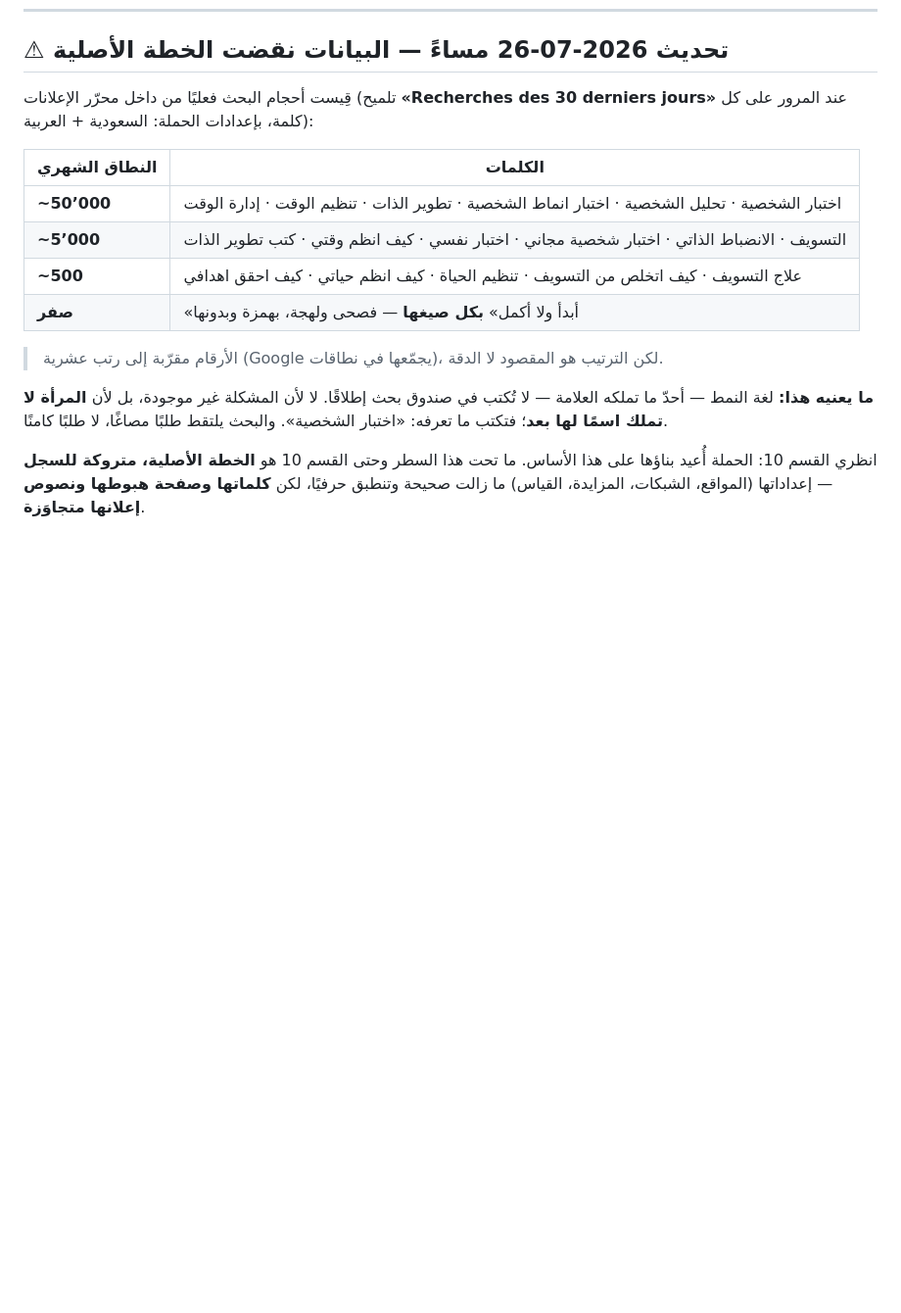
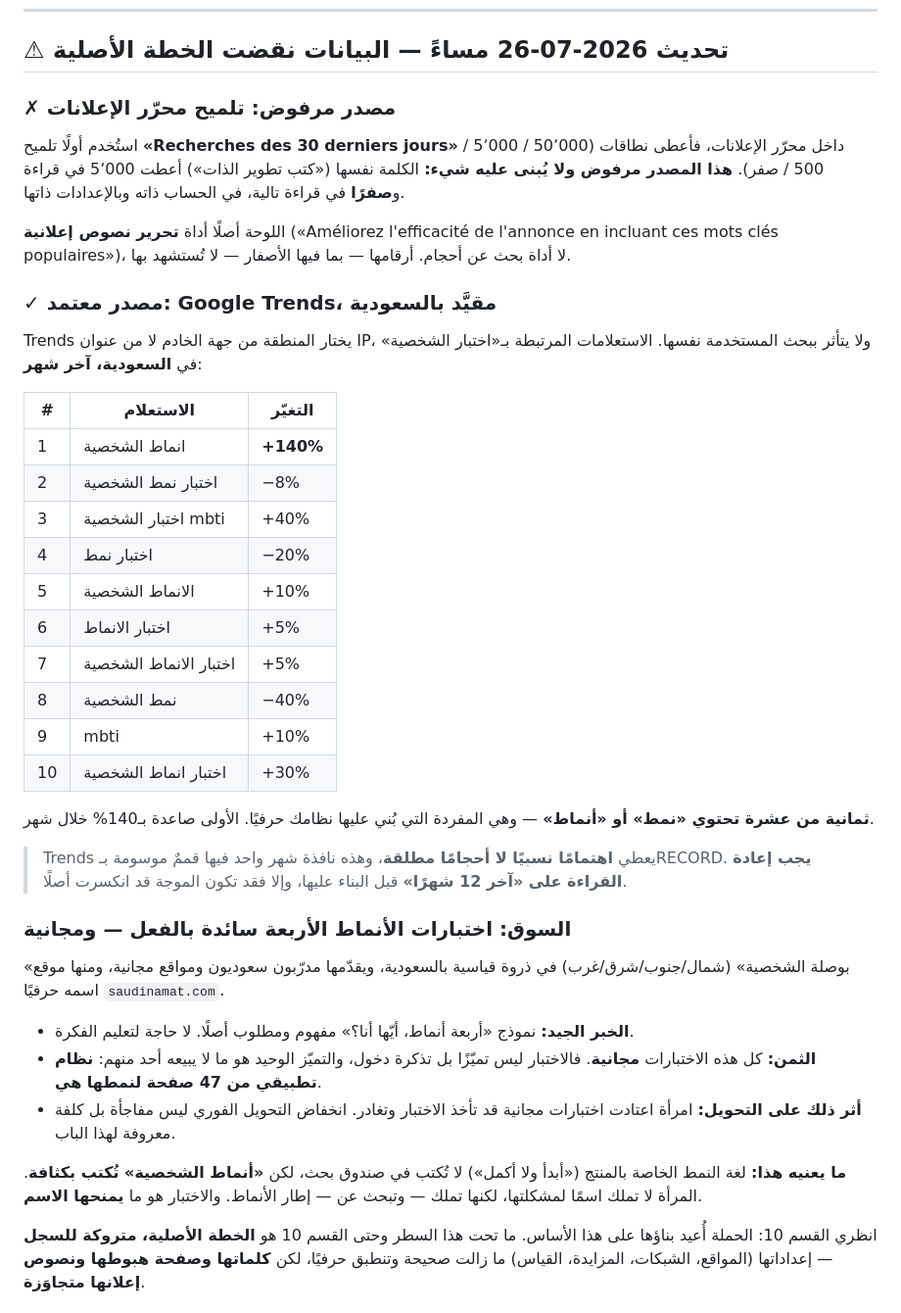
Before and after one commit to inquiryknex-cmyk/Nizamuk.Business, a Markdown page: docs/google-ads-campaign.md, the part around one of its changes. Shown at 98% size. GitHub-like rendering; blank space fills up the shorter version.

Commit message:
Reject the tooltip numbers, rebuild the keywords on Trends data
The ad-editor tooltip this doc cited contradicted itself: «كتب تطوير
الذات» read ~5,000 in one hover and zero in the next, same account,
same settings. That panel is an ad-copy helper, not a research tool.
Its numbers — including the zeros the previous commit built on — are
now marked rejected rather than quietly reinterpreted.

Replaced with Google Trends restricted to Saudi Arabia, which picks the
region server-side and is not personalised. Eight of the ten related
queries for «اختبار الشخصية» contain نمط or أنماط, the word the product
is built on, with «انماط الشخصية» up 140% in a month. The doc flags
that this is one month of relative interest with RECORD spikes, and
that it must be re-read over twelve months before anything is built on
it.

Keywords in section 10 now come from observed queries instead of my
guesses at phrasing, plus a separate lower-bid group for the adjacent
«بوصلة الشخصية» framing. Negatives gained دراسي, همزة, قياس and الباردة,
all found in real autocomplete — an Arabic spelling test and the Saudi
assessment authority would not have occurred to me unaided.

MBTI moved from a blanket negative to an explicit decision: it appears
twice in the top ten, the intent matches and the output doesn't, so it
gets a small test with copy that admits the difference, or an exclusion
— not silence.

Added market context: four-type tests are already mainstream in Saudi
and uniformly free, so the quiz is an entry ticket rather than a
differentiator, and low immediate conversion is a known cost of this
door rather than a surprise.

Co-Authored-By: Claude Opus 5 <noreply@anthropic.com>
Claude-Session: https://claude.ai/code/session_019Jkm79uT74D8BViCqaUCyS

```diff
--- a/docs/google-ads-campaign.md
+++ b/docs/google-ads-campaign.md
@@ -9,22 +9,57 @@
 
 ## ⚠ تحديث 2026-07-26 مساءً — البيانات نقضت الخطة الأصلية
 
-قِيست أحجام البحث فعليًا من داخل محرّر الإعلانات (تلميح **«Recherches des 30
-derniers jours»** عند المرور على كل كلمة، بإعدادات الحملة: السعودية + العربية):
+### ✗ مصدر مرفوض: تلميح محرّر الإعلانات
 
-| النطاق الشهري | الكلمات |
-|---|---|
-| **~50٬000** | اختبار الشخصية · تحليل الشخصية · اختبار انماط الشخصية · تطوير الذات · تنظيم الوقت · إدارة الوقت |
-| **~5٬000** | التسويف · الانضباط الذاتي · اختبار شخصية مجاني · اختبار نفسي · كيف انظم وقتي · كتب تطوير الذات |
-| **~500** | علاج التسويف · كيف اتخلص من التسويف · تنظيم الحياة · كيف انظم حياتي · كيف احقق اهدافي |
-| **صفر** | «أبدأ ولا أكمل» **بكل صيغها** — فصحى ولهجة، بهمزة وبدونها |
+استُخدم أولًا تلميح **«Recherches des 30 derniers jours»** داخل محرّر الإعلانات،
+فأعطى نطاقات (50٬000 / 5٬000 / 500 / صفر). **هذا المصدر مرفوض ولا يُبنى عليه
+شيء:** الكلمة نفسها («كتب تطوير الذات») أعطت 5٬000 في قراءة و**صفرًا** في قراءة
+تالية، في الحساب ذاته وبالإعدادات ذاتها.
 
-> الأرقام مقرّبة إلى رتب عشرية (Google يجمّعها في نطاقات)، لكن الترتيب هو
-> المقصود لا الدقة.
+اللوحة أصلًا أداة **تحرير نصوص إعلانية** («Améliorez l'efficacité de l'annonce en
+incluant ces mots clés populaires»)، لا أداة بحث عن أحجام. أرقامها — بما فيها
+الأصفار — لا تُستشهد بها.
 
-**ما يعنيه هذا:** لغة النمط — أحدّ ما تملكه العلامة — لا تُكتب في صندوق بحث
-إطلاقًا. لا لأن المشكلة غير موجودة، بل لأن **المرأة لا تملك اسمًا لها بعد**؛
-فتكتب ما تعرفه: «اختبار الشخصية». والبحث يلتقط طلبًا مصاغًا، لا طلبًا كامنًا.
+### ✓ مصدر معتمد: Google Trends، مقيَّد بالسعودية
+
+Trends يختار المنطقة من جهة الخادم لا من عنوان IP، ولا يتأثر ببحث المستخدمة
+نفسها. الاستعلامات المرتبطة بـ«اختبار الشخصية» في **السعودية، آخر شهر**:
+
+| # | الاستعلام | التغيّر |
+|---|---|---|
+| 1 | انماط الشخصية | **+140%** |
+| 2 | اختبار نمط الشخصية | −8% |
+| 3 | اختبار الشخصية mbti | +40% |
+| 4 | اختبار نمط | −20% |
+| 5 | الانماط الشخصية | +10% |
+| 6 | اختبار الانماط | +5% |
+| 7 | اختبار الانماط الشخصية | +5% |
+| 8 | نمط الشخصية | −40% |
+| 9 | mbti | +10% |
+| 10 | اختبار انماط الشخصية | +30% |
+
+**ثمانية من عشرة تحتوي «نمط» أو «أنماط»** — وهي المفردة التي بُني عليها نظامك
+حرفيًا. الأولى صاعدة بـ140% خلال شهر.
+
+> Trends يعطي **اهتمامًا نسبيًا لا أحجامًا مطلقة**، وهذه نافذة شهر واحد فيها
+> قممٌ موسومة بـRECORD. **يجب إعادة القراءة على «آخر 12 شهرًا»** قبل البناء
+> عليها، وإلا فقد تكون الموجة قد انكسرت أصلًا.
+
+### السوق: اختبارات الأنماط الأربعة سائدة بالفعل — ومجانية
+
+«بوصلة الشخصية» (شمال/جنوب/شرق/غرب) في ذروة قياسية بالسعودية، ويقدّمها مدرّبون
+سعوديون ومواقع مجانية، ومنها موقع اسمه حرفيًا `saudinamat.com`.
+
+- **الخبر الجيد:** نموذج «أربعة أنماط، أيّها أنا؟» مفهوم ومطلوب أصلًا. لا حاجة
+  لتعليم الفكرة.
+- **الثمن:** كل هذه الاختبارات **مجانية**. فالاختبار ليس تميّزًا بل تذكرة دخول،
+  والتميّز الوحيد هو ما لا يبيعه أحد منهم: **نظام تطبيقي من 47 صفحة لنمطها هي**.
+- **أثر ذلك على التحويل:** امرأة اعتادت اختبارات مجانية قد تأخذ الاختبار وتغادر.
+  انخفاض التحويل الفوري ليس مفاجأة بل كلفة معروفة لهذا الباب.
+
+**ما يعنيه هذا:** لغة النمط الخاصة بالمنتج («أبدأ ولا أكمل») لا تُكتب في صندوق
+بحث، لكن **«أنماط الشخصية» تُكتب بكثافة**. المرأة لا تملك اسمًا لمشكلتها، لكنها
+تملك — وتبحث عن — إطار الأنماط. والاختبار هو ما **يمنحها الاسم**.
 
 انظري القسم 10: الحملة أُعيد بناؤها على هذا الأساس. ما تحت هذا السطر وحتى القسم
 10 هو **الخطة الأصلية، متروكة للسجل** — إعداداتها (المواقع، الشبكات، المزايدة،
```
Also changed, not shown: other parts of docs/google-ads-campaign.md (+34 -8 lines).
